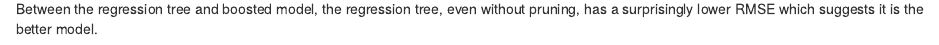
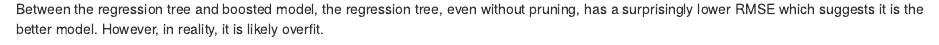
Before and after one commit to olinyoder2534/MedicalCost, an R Markdown document (ProjectMark.Rmd): the page in a window 1100 px wide, from 8820 px down. Rendered offline with R 4.5, knitr and Pandoc, with nearby package versions; some code elsewhere in the file could not run offline.

Commit message:
Update ProjectMark.Rmd

````diff
--- a/ProjectMark.Rmd
+++ b/ProjectMark.Rmd
@@ -363,4 +363,4 @@ cv <- train(log(charges) ~ age + smoker, data = costs, method =
 cv
 ```
 
-Although all the models have a similar RMSE, .39 - .46, the linear regression model is misleading since the data is not well explained linearly. Between the regression tree and boosted model, the regression tree, even without pruning, has a surprisingly lower RMSE which suggests it is the better model.
+Although all the models have a similar RMSE, .39 - .46, the linear regression model is misleading since the data is not well explained linearly. Between the regression tree and boosted model, the regression tree, even without pruning, has a surprisingly lower RMSE which suggests it is the better model. However, in reality, it is likely overfit.
````
